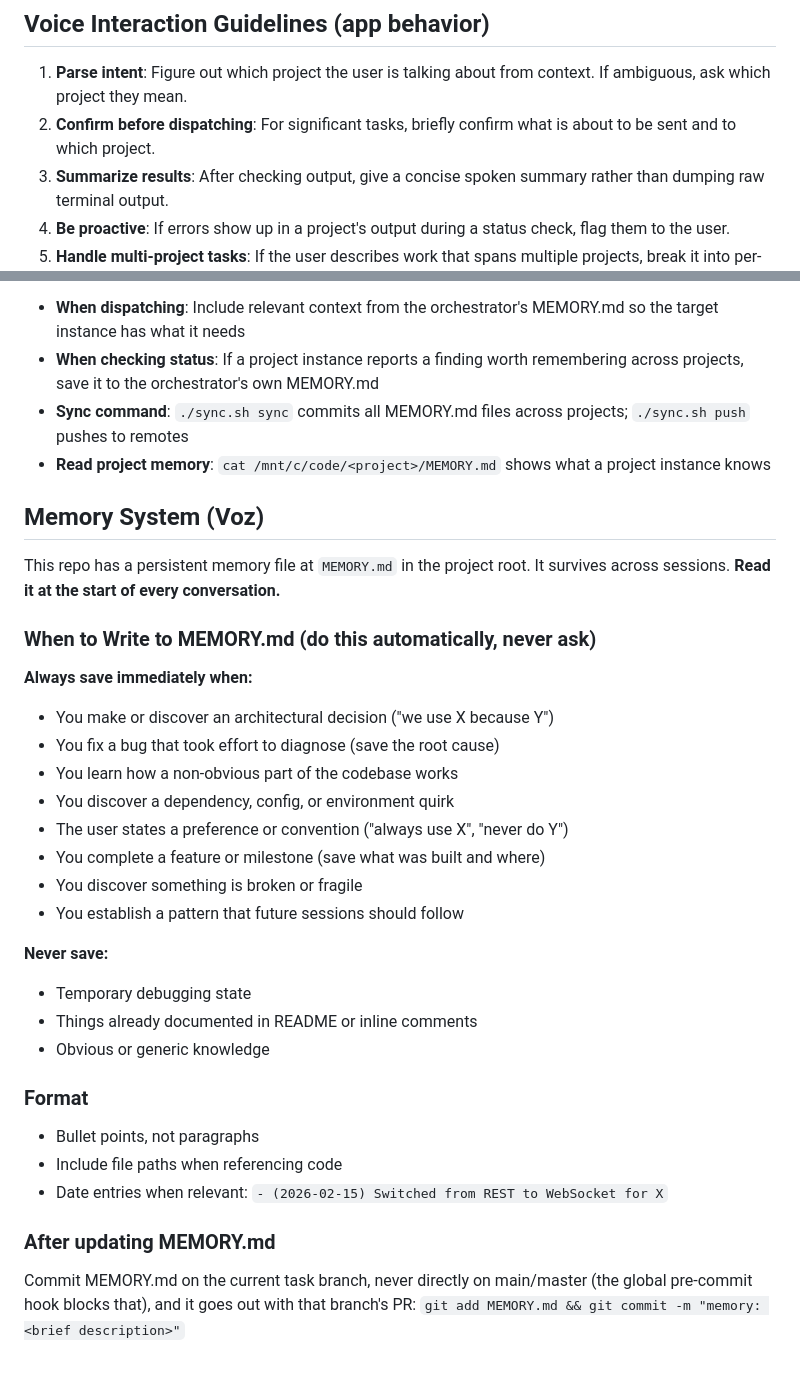
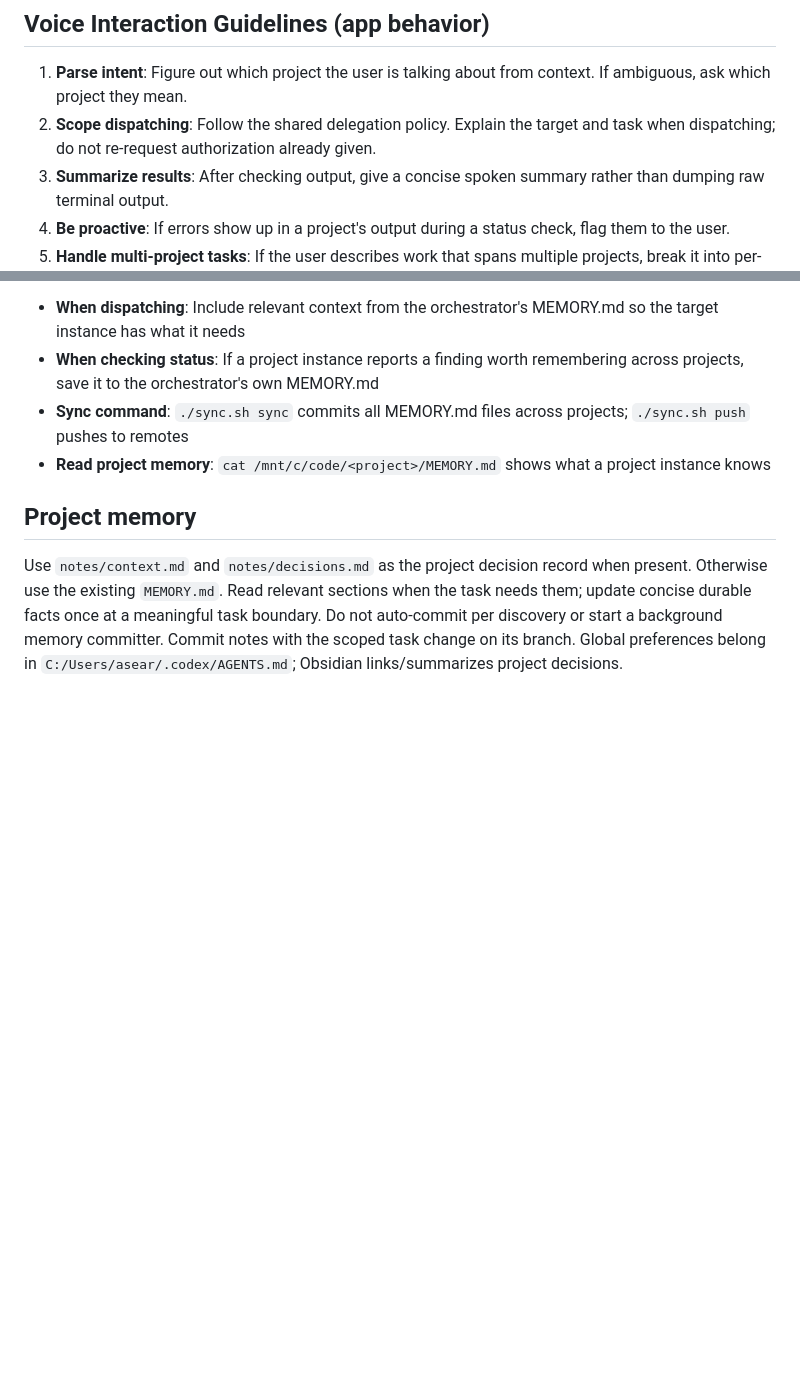
Before and after one commit to alexsears/voz, a Markdown page: CLAUDE.md, 2 parts joined by grey strips. GitHub-like rendering; blank space fills up the shorter version.

Commit message:
docs: restore the Project memory section and dispatch rule from #3
The persona rewrite in #4 was cut from an older base and dropped these two hunks.

Co-Authored-By: Claude Fable 5.1 <noreply@anthropic.com>
Claude-Session: https://claude.ai/code/session_01HUdJJfwZ4r9c6FoSxBuxH6

```diff
--- a/CLAUDE.md
+++ b/CLAUDE.md
@@ -174,7 +174,7 @@ If voice mode isn't working, check:
 ## Voice Interaction Guidelines (app behavior)
 
 1. **Parse intent**: Figure out which project the user is talking about from context. If ambiguous, ask which project they mean.
-2. **Confirm before dispatching**: For significant tasks, briefly confirm what is about to be sent and to which project.
+2. **Scope dispatching**: Follow the shared delegation policy. Explain the target and task when dispatching; do not re-request authorization already given.
 3. **Summarize results**: After checking output, give a concise spoken summary rather than dumping raw terminal output.
 4. **Be proactive**: If errors show up in a project's output during a status check, flag them to the user.
 5. **Handle multi-project tasks**: If the user describes work that spans multiple projects, break it into per-project instructions and dispatch to each.
@@ -197,33 +197,11 @@ The orchestrator session also manages memory:
 - **Sync command**: `./sync.sh sync` commits all MEMORY.md files across projects; `./sync.sh push` pushes to remotes
 - **Read project memory**: `cat /mnt/c/code/<project>/MEMORY.md` shows what a project instance knows
 
-## Memory System (Voz)
+## Project memory
 
-This repo has a persistent memory file at `MEMORY.md` in the project root. It survives across sessions. **Read it at the start of every conversation.**
-
-### When to Write to MEMORY.md (do this automatically, never ask)
-
-**Always save immediately when:**
-- You make or discover an architectural decision ("we use X because Y")
-- You fix a bug that took effort to diagnose (save the root cause)
-- You learn how a non-obvious part of the codebase works
-- You discover a dependency, config, or environment quirk
-- The user states a preference or convention ("always use X", "never do Y")
-- You complete a feature or milestone (save what was built and where)
-- You discover something is broken or fragile
-- You establish a pattern that future sessions should follow
-
-**Never save:**
-- Temporary debugging state
-- Things already documented in README or inline comments
-- Obvious or generic knowledge
-
-### Format
-- Bullet points, not paragraphs
-- Include file paths when referencing code
-- Date entries when relevant: `- (2026-02-15) Switched from REST to WebSocket for X`
-
-### After updating MEMORY.md
-Commit MEMORY.md on the current task branch, never directly on main/master (the global
-pre-commit hook blocks that), and it goes out with that branch's PR:
-`git add MEMORY.md && git commit -m "memory: <brief description>"`
+Use `notes/context.md` and `notes/decisions.md` as the project decision record when
+present. Otherwise use the existing `MEMORY.md`. Read relevant sections when the
+task needs them; update concise durable facts once at a meaningful task boundary.
+Do not auto-commit per discovery or start a background memory committer. Commit
+notes with the scoped task change on its branch. Global preferences belong in
+`C:/Users/asear/.codex/AGENTS.md`; Obsidian links/summarizes project decisions.
```
